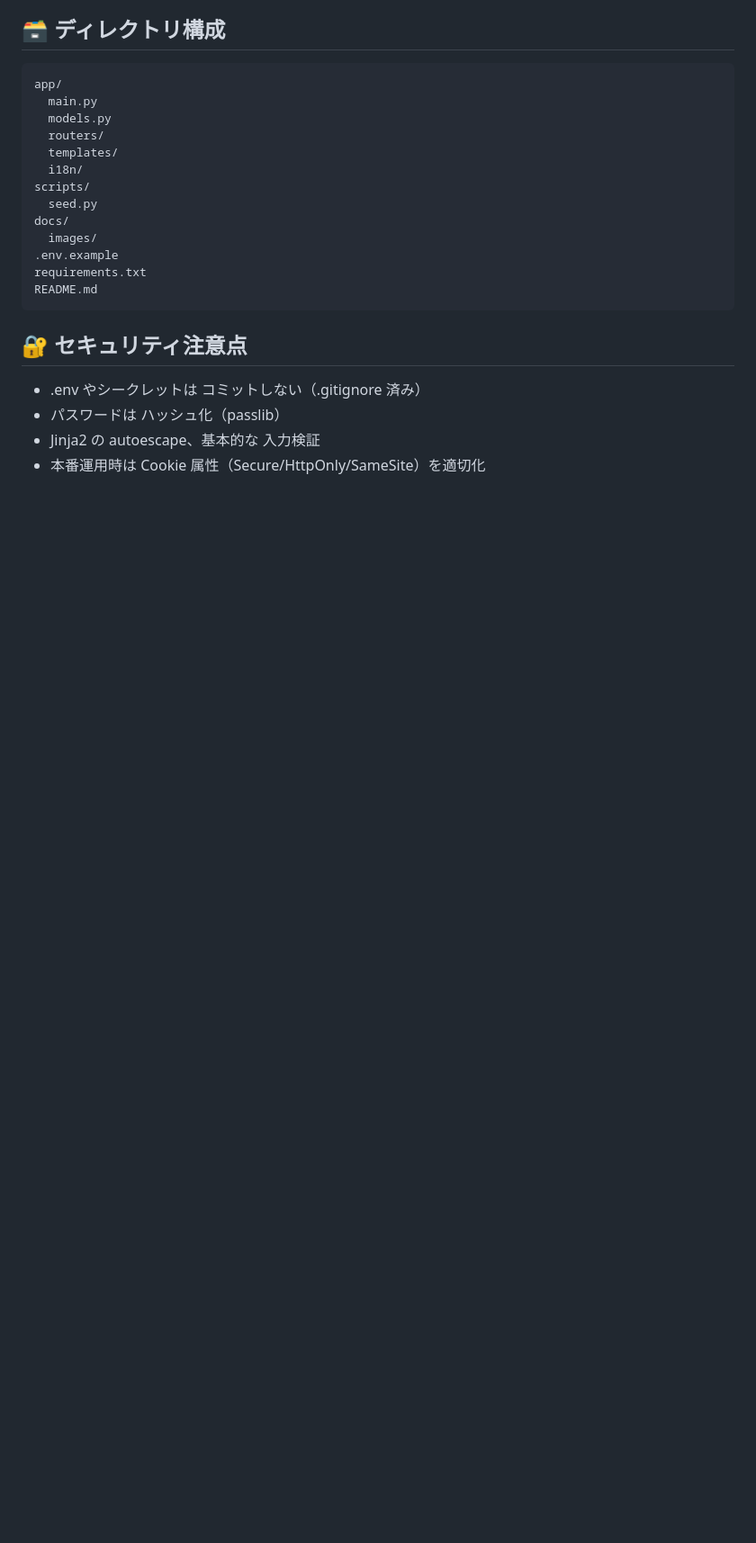
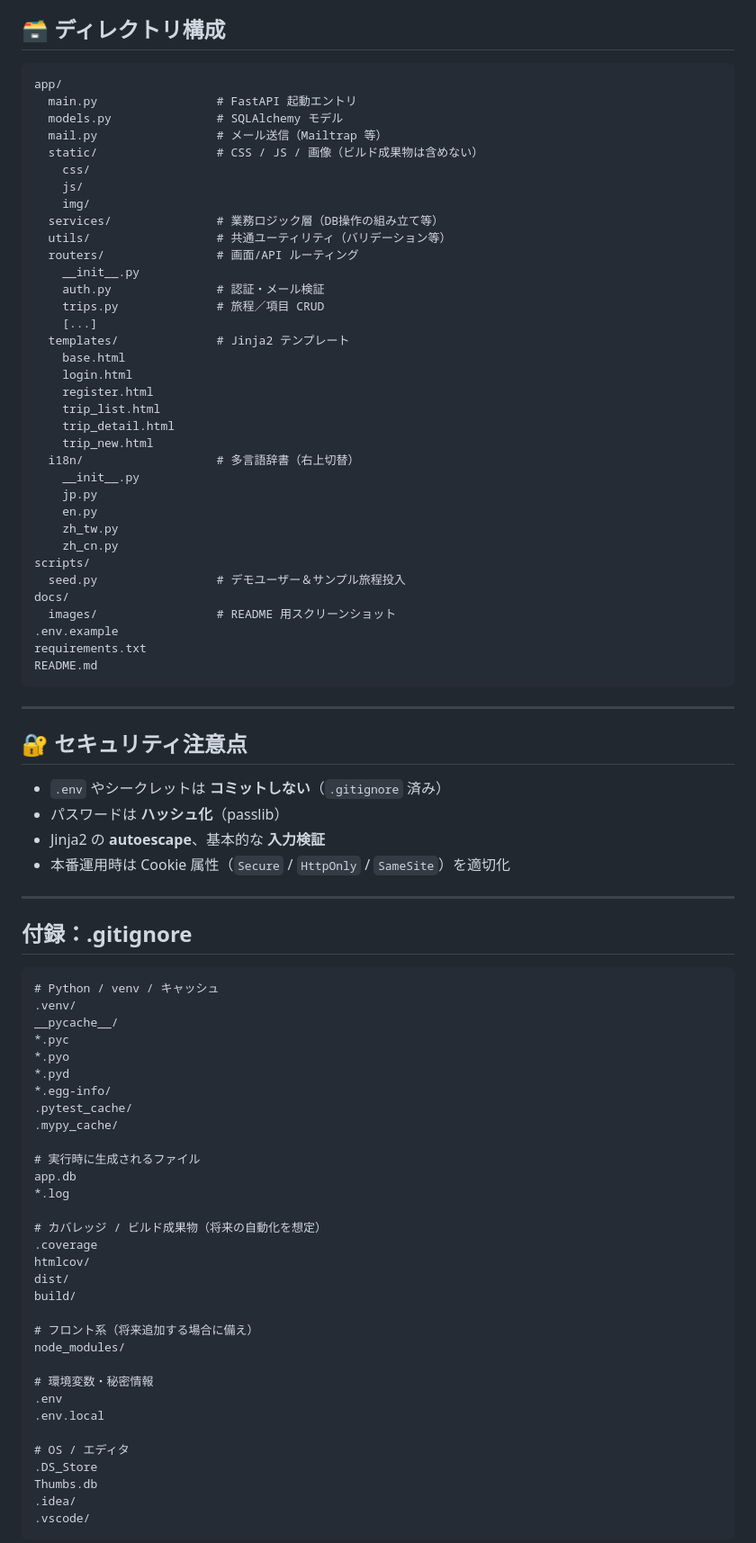
Before and after one commit to sauwawa/travel-manager-fastapi, a Markdown page: README.md, the part around one of its changes. Shown at 90% size. Rendered like a GitHub page; blank space fills up the shorter version.

````diff
--- a/README.md
+++ b/README.md
@@ -125,20 +213,84 @@ python -m uvicorn app.main:app --reload
 ```text
 app/
-  main.py
-  models.py
-  routers/
-  templates/
-  i18n/
+  main.py                 # FastAPI 起動エントリ
+  models.py               # SQLAlchemy モデル
+  mail.py                 # メール送信（Mailtrap 等）
+  static/                 # CSS / JS / 画像（ビルド成果物は含めない）
+    css/
+    js/
+    img/
+  services/               # 業務ロジック層（DB操作の組み立て等）
+  utils/                  # 共通ユーティリティ（バリデーション等）
+  routers/                # 画面/API ルーティング
+    __init__.py
+    auth.py               # 認証・メール検証
+    trips.py              # 旅程／項目 CRUD
+    [...]
+  templates/              # Jinja2 テンプレート
+    base.html
+    login.html
+    register.html
+    trip_list.html
+    trip_detail.html
+    trip_new.html
+  i18n/                   # 多言語辞書（右上切替）
+    __init__.py
+    jp.py
+    en.py
+    zh_tw.py
+    zh_cn.py
 scripts/
-  seed.py
+  seed.py                 # デモユーザー＆サンプル旅程投入
 docs/
-  images/
+  images/                 # README 用スクリーンショット
 .env.example
 requirements.txt
 README.md
 ```
+---
+
 ## 🔐 セキュリティ注意点
-- .env やシークレットは コミットしない（.gitignore 済み）
-- パスワードは ハッシュ化（passlib）
-- Jinja2 の autoescape、基本的な 入力検証
-- 本番運用時は Cookie 属性（Secure/HttpOnly/SameSite）を適切化
+- `.env` やシークレットは **コミットしない**（`.gitignore` 済み）
+- パスワードは **ハッシュ化**（passlib）
+- Jinja2 の **autoescape**、基本的な **入力検証**
+- 本番運用時は Cookie 属性（`Secure` / `HttpOnly` / `SameSite`）を適切化
+
+---
+
+## 付録：.gitignore
+
+```gitignore
+# Python / venv / キャッシュ
+.venv/
+__pycache__/
+*.pyc
+*.pyo
+*.pyd
+*.egg-info/
+.pytest_cache/
+.mypy_cache/
+
+# 実行時に生成されるファイル
+app.db
+*.log
+
+# カバレッジ / ビルド成果物（将来の自動化を想定）
+.coverage
+htmlcov/
+dist/
+build/
+
+# フロント系（将来追加する場合に備え）
+node_modules/
+
+# 環境変数・秘密情報
+.env
+.env.local
+
+# OS / エディタ
+.DS_Store
+Thumbs.db
+.idea/
+.vscode/
+```
+
````
Also changed, not shown: other parts of README.md (+151 -55 lines).
